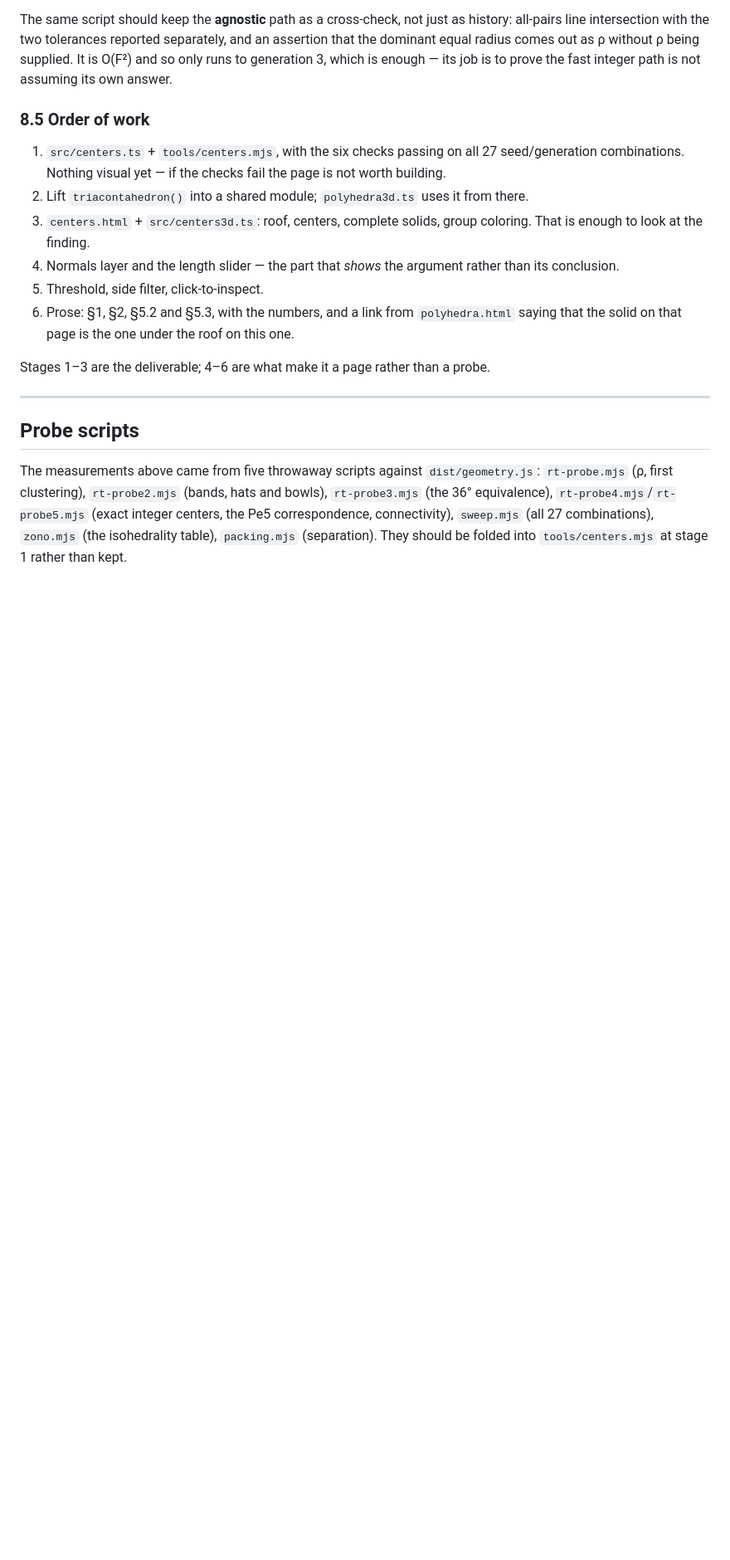
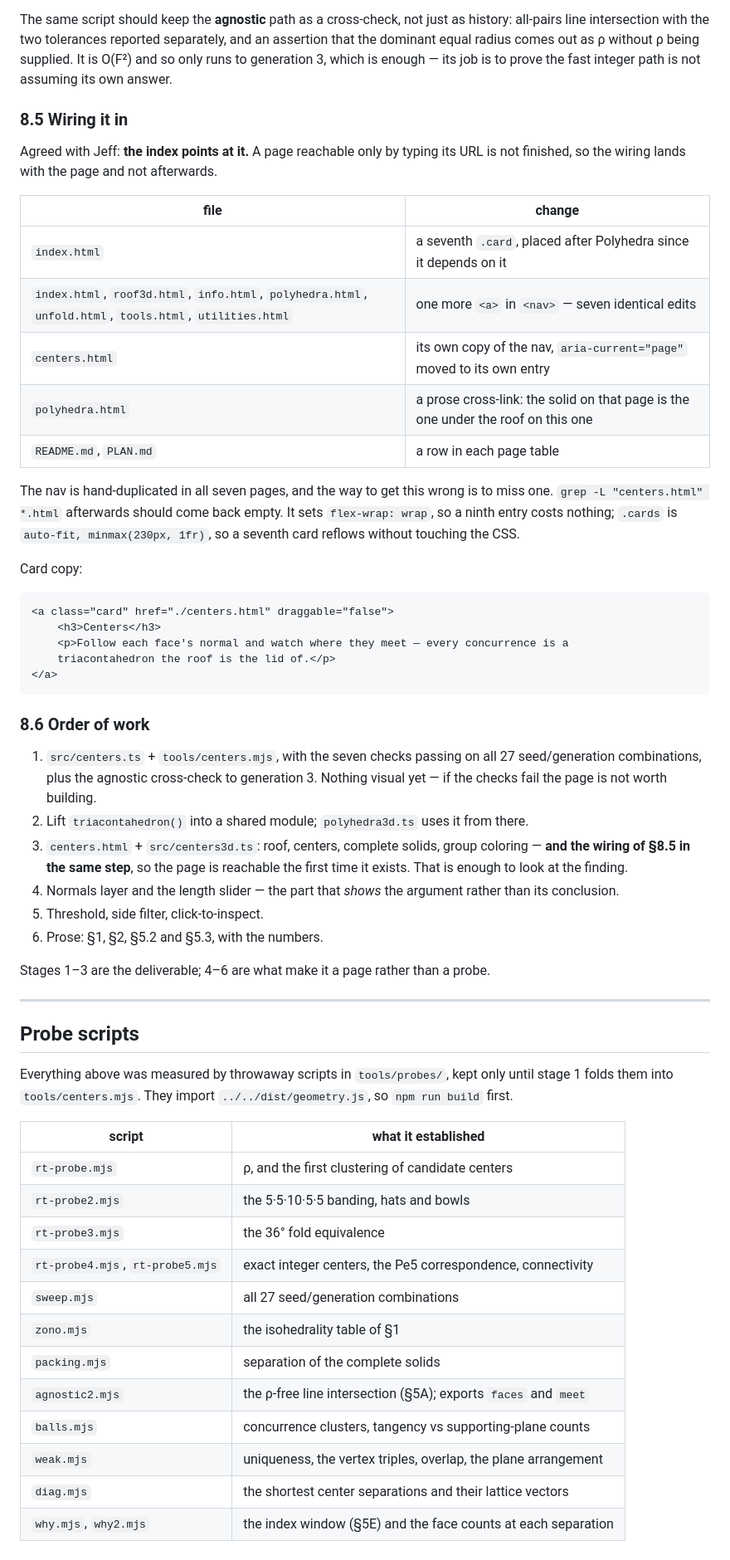
Before and after one commit to Jakeoil/wieringa-roof, a Markdown page: TRIACONTAHEDRA.md, the part around the change. Shown at 83% size. GitHub-like rendering; blank space fills up the shorter version.

Commit message:
Plan: the index points at the new page, and it lands with the page
Jeff's requirement, recorded as section 8.5 with the concrete edit list, because the
site's navigation is hand-duplicated and this is exactly the kind of chore that gets
half done. Seven nav blocks, one card in the index grid, a cross-link from
polyhedra.html, and a row in each of README.md and PLAN.md. The nav wraps and the
card grid is auto-fit, so neither needs CSS. "grep -L centers.html *.html" should come
back empty afterwards.

Folded into stage 3 of the order of work rather than left as a later step: a page
reachable only by typing its URL is not finished.

Also corrected the probe-script list, which still said five scripts when there are
fourteen, and now says where they live and that they need a build first.

Co-Authored-By: Claude Opus 5 <noreply@anthropic.com>

````diff
--- a/TRIACONTAHEDRA.md
+++ b/TRIACONTAHEDRA.md
@@ -680,19 +680,47 @@ an assertion that the dominant equal radius comes out as ρ without ρ being sup
 It is O(F²) and so only runs to generation 3, which is enough — its job is to prove
 the fast integer path is not assuming its own answer.
 
-### 8.5 Order of work
+### 8.5 Wiring it in
 
-1. `src/centers.ts` + `tools/centers.mjs`, with the six checks passing on all
-   27 seed/generation combinations. Nothing visual yet — if the checks fail the page
-   is not worth building.
+Agreed with Jeff: **the index points at it.** A page reachable only by typing its
+URL is not finished, so the wiring lands with the page and not afterwards.
+
+| file | change |
+|---|---|
+| `index.html` | a seventh `.card`, placed after Polyhedra since it depends on it |
+| `index.html`, `roof3d.html`, `info.html`, `polyhedra.html`, `unfold.html`, `tools.html`, `utilities.html` | one more `<a>` in `<nav>` — seven identical edits |
+| `centers.html` | its own copy of the nav, `aria-current="page"` moved to its own entry |
+| `polyhedra.html` | a prose cross-link: the solid on that page is the one under the roof on this one |
+| `README.md`, `PLAN.md` | a row in each page table |
+
+The nav is hand-duplicated in all seven pages, and the way to get this wrong is to
+miss one. `grep -L "centers.html" *.html` afterwards should come back empty. It sets
+`flex-wrap: wrap`, so a ninth entry costs nothing; `.cards` is
+`auto-fit, minmax(230px, 1fr)`, so a seventh card reflows without touching the CSS.
+
+Card copy:
+
+```html
+<a class="card" href="./centers.html" draggable="false">
+    <h3>Centers</h3>
+    <p>Follow each face's normal and watch where they meet — every concurrence is a
+    triacontahedron the roof is the lid of.</p>
+</a>
+```
+
+### 8.6 Order of work
+
+1. `src/centers.ts` + `tools/centers.mjs`, with the seven checks passing on all
+   27 seed/generation combinations, plus the agnostic cross-check to generation 3.
+   Nothing visual yet — if the checks fail the page is not worth building.
 2. Lift `triacontahedron()` into a shared module; `polyhedra3d.ts` uses it from there.
 3. `centers.html` + `src/centers3d.ts`: roof, centers, complete solids, group
-   coloring. That is enough to look at the finding.
+   coloring — **and the wiring of §8.5 in the same step**, so the page is reachable
+   the first time it exists. That is enough to look at the finding.
 4. Normals layer and the length slider — the part that *shows* the argument rather
    than its conclusion.
 5. Threshold, side filter, click-to-inspect.
-6. Prose: §1, §2, §5.2 and §5.3, with the numbers, and a link from `polyhedra.html`
-   saying that the solid on that page is the one under the roof on this one.
+6. Prose: §1, §2, §5.2 and §5.3, with the numbers.
 
 Stages 1–3 are the deliverable; 4–6 are what make it a page rather than a probe.
 
@@ -700,9 +728,21 @@ Stages 1–3 are the deliverable; 4–6 are what make it a page rather than a pr
 
 ## Probe scripts
 
-The measurements above came from five throwaway scripts against `dist/geometry.js`:
-`rt-probe.mjs` (ρ, first clustering), `rt-probe2.mjs` (bands, hats and bowls),
-`rt-probe3.mjs` (the 36° equivalence), `rt-probe4.mjs`/`rt-probe5.mjs` (exact integer
-centers, the Pe5 correspondence, connectivity), `sweep.mjs` (all 27 combinations),
-`zono.mjs` (the isohedrality table), `packing.mjs` (separation). They should be
-folded into `tools/centers.mjs` at stage 1 rather than kept.
+Everything above was measured by throwaway scripts in `tools/probes/`, kept only
+until stage 1 folds them into `tools/centers.mjs`. They import `../../dist/geometry.js`,
+so `npm run build` first.
+
+| script | what it established |
+|---|---|
+| `rt-probe.mjs` | ρ, and the first clustering of candidate centers |
+| `rt-probe2.mjs` | the 5·5·10·5·5 banding, hats and bowls |
+| `rt-probe3.mjs` | the 36° fold equivalence |
+| `rt-probe4.mjs`, `rt-probe5.mjs` | exact integer centers, the Pe5 correspondence, connectivity |
+| `sweep.mjs` | all 27 seed/generation combinations |
+| `zono.mjs` | the isohedrality table of §1 |
+| `packing.mjs` | separation of the complete solids |
+| `agnostic2.mjs` | the ρ-free line intersection (§5A); exports `faces` and `meet` |
+| `balls.mjs` | concurrence clusters, tangency vs supporting-plane counts |
+| `weak.mjs` | uniqueness, the vertex triples, overlap, the plane arrangement |
+| `diag.mjs` | the shortest center separations and their lattice vectors |
+| `why.mjs`, `why2.mjs` | the index window (§5E) and the face counts at each separation |
````
